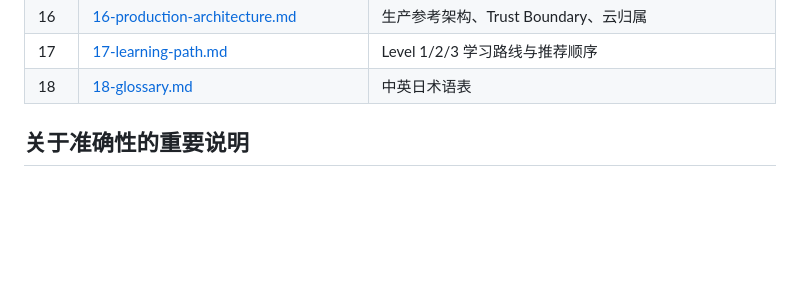
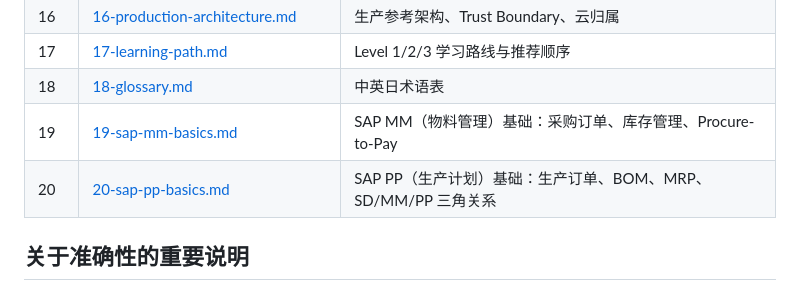
Before and after one commit to sunyu820613/th, a Markdown page: docs/ai-sap-integration-guide/00-index.md, the part around the change. Drawn GitHub-style; blank space fills up the shorter version.

```diff
--- a/docs/ai-sap-integration-guide/00-index.md
+++ b/docs/ai-sap-integration-guide/00-index.md
@@ -26,6 +26,8 @@
 | 16 | [16-production-architecture.md](./16-production-architecture.md) | 生产参考架构、Trust Boundary、云归属 |
 | 17 | [17-learning-path.md](./17-learning-path.md) | Level 1/2/3 学习路线与推荐顺序 |
 | 18 | [18-glossary.md](./18-glossary.md) | 中英日术语表 |
+| 19 | [19-sap-mm-basics.md](./19-sap-mm-basics.md) | SAP MM（物料管理）基础：采购订单、库存管理、Procure-to-Pay |
+| 20 | [20-sap-pp-basics.md](./20-sap-pp-basics.md) | SAP PP（生产计划）基础：生产订单、BOM、MRP、SD/MM/PP 三角关系 |
 
 ## 关于准确性的重要说明
 
```
Also changed, not shown: docs/ai-sap-integration-guide/19-sap-mm-basics.md (added, +79 -0 lines), docs/ai-sap-integration-guide/20-sap-pp-basics.md (added, +58 -0 lines).
